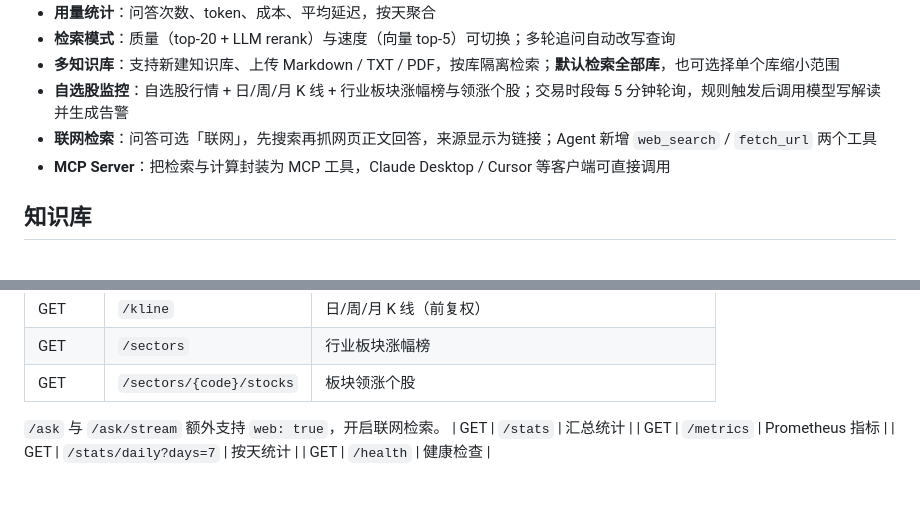
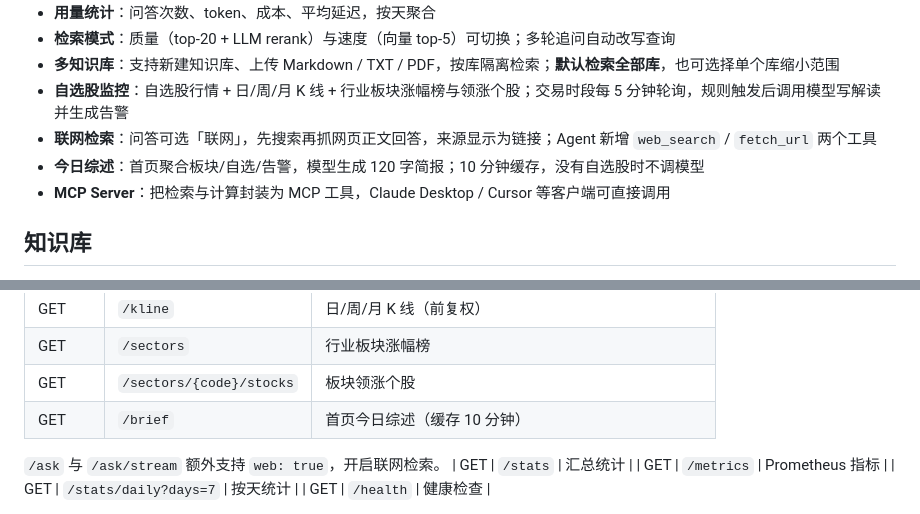
Before and after one commit to ppcccy71-hub/ai-journey, a Markdown page: build/README.md, 2 parts joined by grey strips. Drawn GitHub-style; blank space fills up the shorter version.

Commit message:
feat: 首页 AI 今日综述（10 分钟缓存，无自选不调模型）

```diff
--- a/build/README.md
+++ b/build/README.md
@@ -21,6 +21,7 @@
 - **多知识库**：支持新建知识库、上传 Markdown / TXT / PDF，按库隔离检索；**默认检索全部库**，也可选择单个库缩小范围
 - **自选股监控**：自选股行情 + 日/周/月 K 线 + 行业板块涨幅榜与领涨个股；交易时段每 5 分钟轮询，规则触发后调用模型写解读并生成告警
 - **联网检索**：问答可选「联网」，先搜索再抓网页正文回答，来源显示为链接；Agent 新增 `web_search` / `fetch_url` 两个工具
+- **今日综述**：首页聚合板块/自选/告警，模型生成 120 字简报；10 分钟缓存，没有自选股时不调模型
 - **MCP Server**：把检索与计算封装为 MCP 工具，Claude Desktop / Cursor 等客户端可直接调用
 
 ## 知识库
@@ -313,6 +314,7 @@ python step8_embed.py
 | GET | `/kline` | 日/周/月 K 线（前复权） |
 | GET | `/sectors` | 行业板块涨幅榜 |
 | GET | `/sectors/{code}/stocks` | 板块领涨个股 |
+| GET | `/brief` | 首页今日综述（缓存 10 分钟） |
 
 `/ask` 与 `/ask/stream` 额外支持 `web: true`，开启联网检索。
 | GET | `/stats` | 汇总统计 |
```
Also changed, not shown: docs/home-preview.png, 6 other files.
